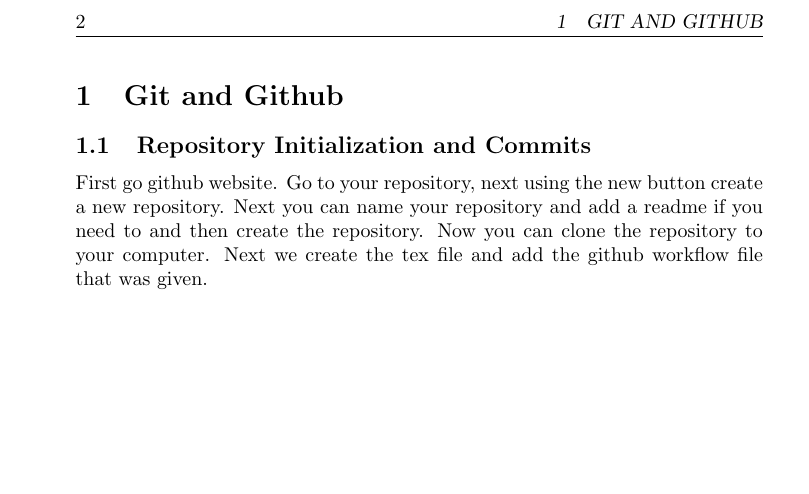
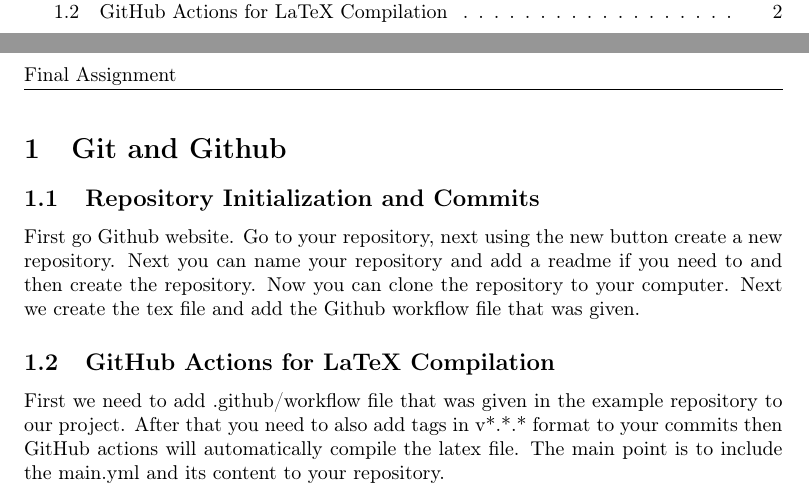
Before and after one commit to nimasdi/CW-Final-Project, a LaTeX document (main.tex): part of page 3 of 3 before the commit and two parts of pages 2 and 3 of 3 after it, the two joined at a grey line, cut at the place of the change, the shorter picture padded with empty space. Compiled offline with pdfLaTeX.

Commit message:
completed the git and github section

```diff
--- a/main.tex
+++ b/main.tex
@@ -23,17 +29,13 @@
 
 \newpage
 
-\pagestyle{fancy}
-\fancyhead[L]{}
-\fancyfoot[C]{\thepage}
-\lhead{\thepage}
-
-
-
 
 \section{Git and Github}
 \subsection{Repository Initialization and Commits}
-First go github website. Go to your repository, next using the new button create a new repository. Next you can name your repository and add a readme if you need to and then create the repository. Now you can clone the repository to your computer. Next we create the tex file and add the github workflow file that was given.
+First go Github website. Go to your repository, next using the new button create a new repository. Next you can name your repository and add a readme if you need to and then create the repository. Now you can clone the repository to your computer. Next we create the tex file and add the Github workflow file that was given.
+
+\subsection{GitHub Actions for LaTeX Compilation}
+First we need to add .github/workflow file that was given in the example repository to our project. After that you need to also add tags in v*.*.* format to your commits then GitHub actions will automatically compile the latex file. The main point is to include the main.yml and its content to your repository.
 
 
 
```
Also changed, not shown: main.tex (12 more changed lines).
